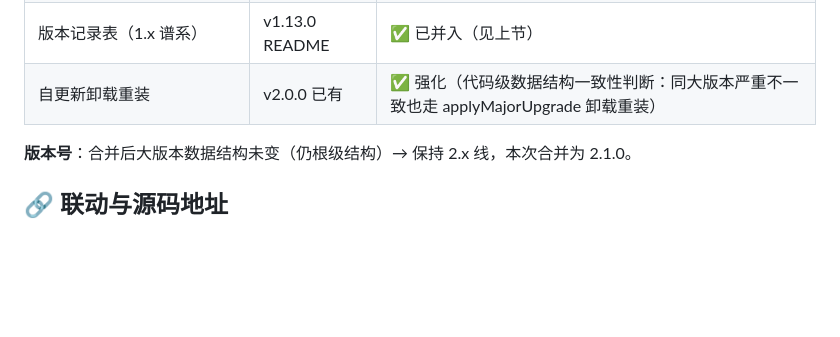
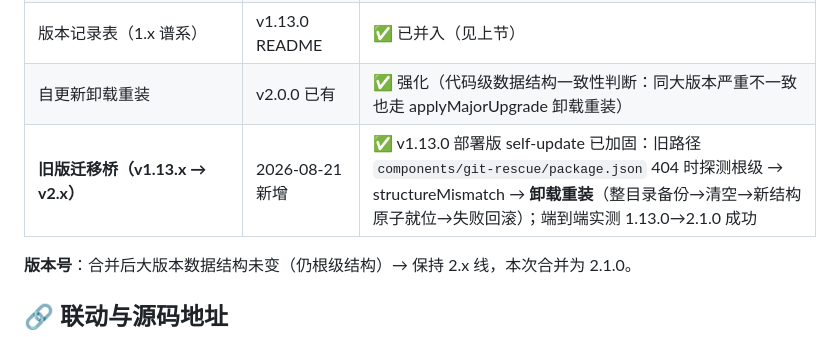
Before and after one commit to EIGHTfs/dsh-git-rescue, a Markdown page: README.md, the part around the change. Rendered like a GitHub page; blank space fills up the shorter version.

Commit message:
docs: 2.1.0 合并记录补「旧版迁移桥」——v1.13.x 部署版 self-update 加固后可自动识别根级结构并卸载重装升级到 v2.x（端到端实测 1.13.0→2.1.0）

```diff
--- a/README.md
+++ b/README.md
@@ -406,6 +406,7 @@ dsh-git-rescue/
 | 测试环境保护（test-home.js） | v1.11.0 独有（v2.0.0 误删） | ✅ 已修复（2026-08-21 上午：补回 isTestHomePath + guardian IS_TEST_HOME 闸门——测试实例崩溃不再误触发 git 回退全还原） |
 | 版本记录表（1.x 谱系） | v1.13.0 README | ✅ 已并入（见上节） |
 | 自更新卸载重装 | v2.0.0 已有 | ✅ 强化（代码级数据结构一致性判断：同大版本严重不一致也走 applyMajorUpgrade 卸载重装） |
+| **旧版迁移桥（v1.13.x → v2.x）** | 2026-08-21 新增 | ✅ v1.13.0 部署版 self-update 已加固：旧路径 `components/git-rescue/package.json` 404 时探测根级 → structureMismatch → **卸载重装**（整目录备份→清空→新结构原子就位→失败回滚）；端到端实测 1.13.0→2.1.0 成功 |
 
 **版本号**：合并后大版本数据结构未变（仍根级结构）→ 保持 2.x 线，本次合并为 2.1.0。
 
```
